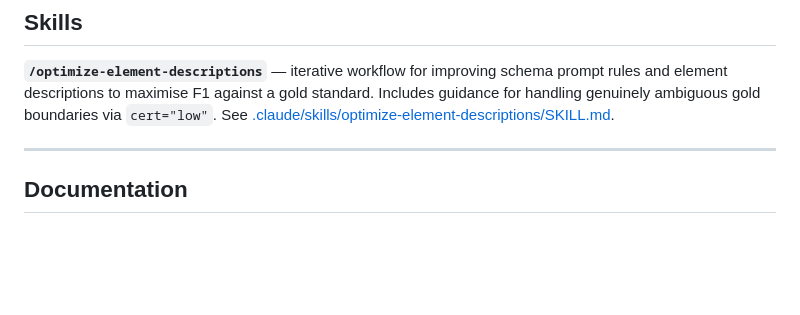
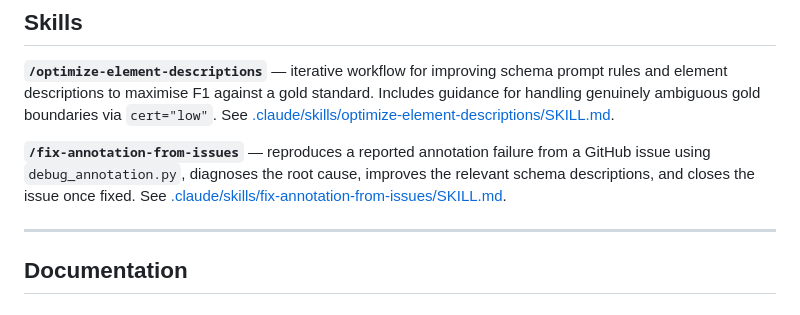
Before and after one commit to cboulanger/tei-annotator, a Markdown page: CLAUDE.md, the part around the change. Drawn GitHub-style; blank space fills up the shorter version.

Commit message:
chore: Add new skill for schema improvement based on github issues with failed annotations

```diff
--- a/CLAUDE.md
+++ b/CLAUDE.md
@@ -108,6 +108,8 @@ Key flags: `--provider`, `--model`, `--schema`, `--gold-file`, `--max-items`,
 
 **`/optimize-element-descriptions`** — iterative workflow for improving schema prompt rules and element descriptions to maximise F1 against a gold standard. Includes guidance for handling genuinely ambiguous gold boundaries via `cert="low"`. See [.claude/skills/optimize-element-descriptions/SKILL.md](.claude/skills/optimize-element-descriptions/SKILL.md).
 
+**`/fix-annotation-from-issues`** — reproduces a reported annotation failure from a GitHub issue using `debug_annotation.py`, diagnoses the root cause, improves the relevant schema descriptions, and closes the issue once fixed. See [.claude/skills/fix-annotation-from-issues/SKILL.md](.claude/skills/fix-annotation-from-issues/SKILL.md).
+
 ---
 
 ## Documentation
```
Also changed, not shown: 1 other file.
